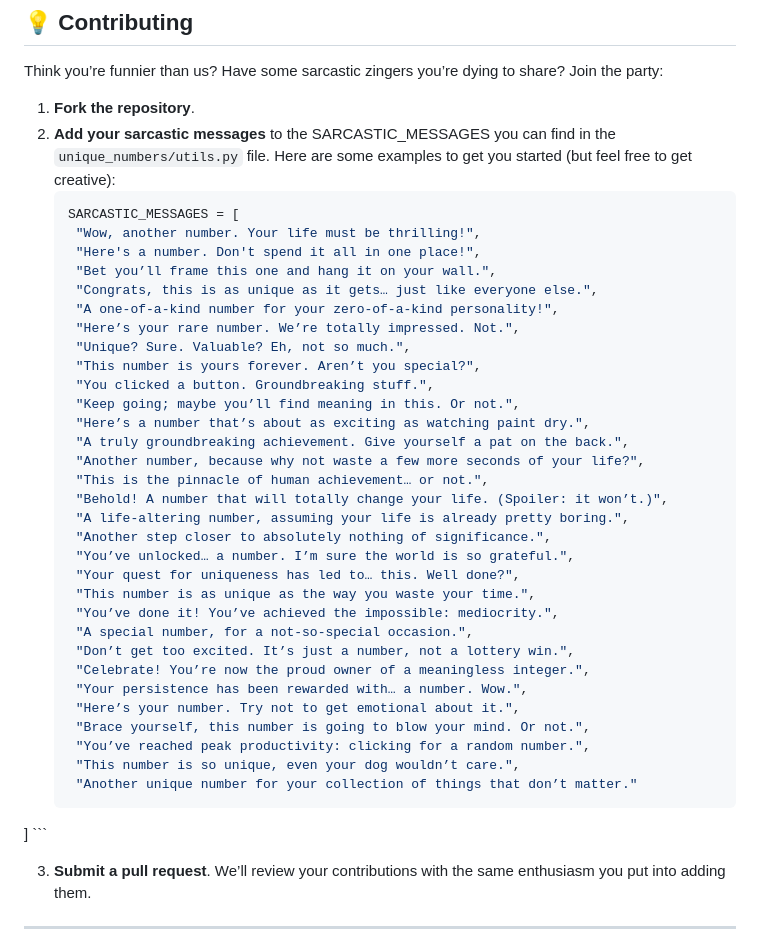
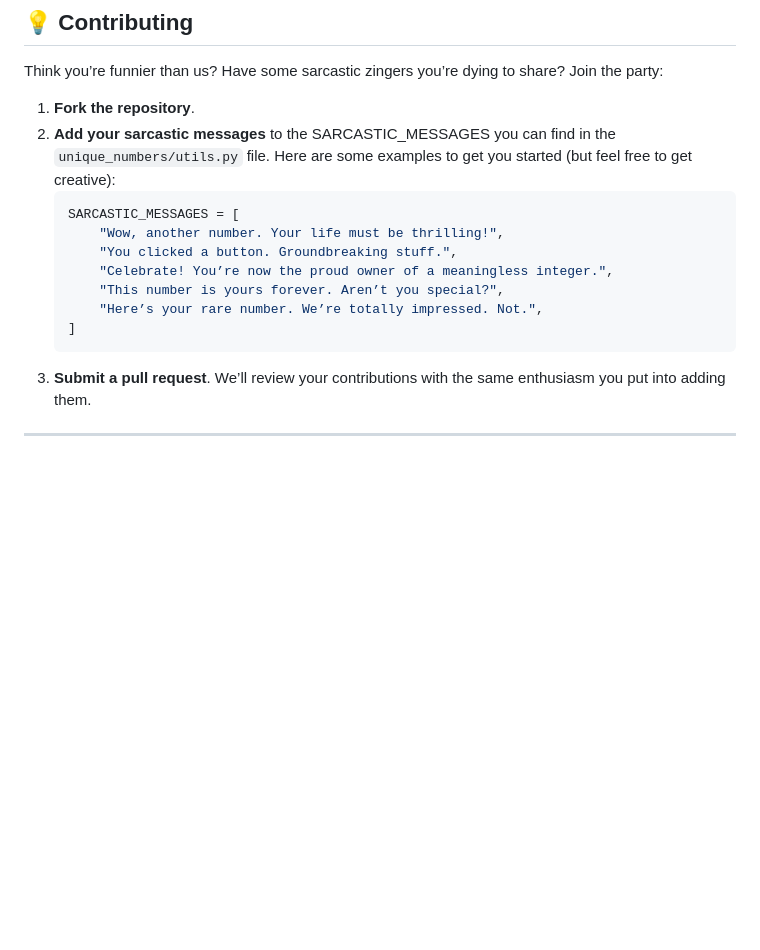
Before and after one commit to karaa1122/random-number, a Markdown page: README.md, the part around the change. GitHub-like rendering; blank space fills up the shorter version.

````diff
--- a/README.md
+++ b/README.md
@@ -79,39 +79,13 @@ Think you’re funnier than us? Have some sarcastic zingers you’re dying to sh
 2. **Add your sarcastic messages** to the SARCASTIC_MESSAGES you can find in the `unique_numbers/utils.py` file. Here are some examples to get you started (but feel free to get creative):
    ```python
    SARCASTIC_MESSAGES = [
-    "Wow, another number. Your life must be thrilling!",
-    "Here's a number. Don't spend it all in one place!",
-    "Bet you’ll frame this one and hang it on your wall.",
-    "Congrats, this is as unique as it gets… just like everyone else.",
-    "A one-of-a-kind number for your zero-of-a-kind personality!",
-    "Here’s your rare number. We’re totally impressed. Not.",
-    "Unique? Sure. Valuable? Eh, not so much.",
-    "This number is yours forever. Aren’t you special?",
-    "You clicked a button. Groundbreaking stuff.",
-    "Keep going; maybe you’ll find meaning in this. Or not.",
-    "Here’s a number that’s about as exciting as watching paint dry.",
-    "A truly groundbreaking achievement. Give yourself a pat on the back.",
-    "Another number, because why not waste a few more seconds of your life?",
-    "This is the pinnacle of human achievement… or not.",
-    "Behold! A number that will totally change your life. (Spoiler: it won’t.)",
-    "A life-altering number, assuming your life is already pretty boring.",
-    "Another step closer to absolutely nothing of significance.",
-    "You’ve unlocked… a number. I’m sure the world is so grateful.",
-    "Your quest for uniqueness has led to… this. Well done?",
-    "This number is as unique as the way you waste your time.",
-    "You’ve done it! You’ve achieved the impossible: mediocrity.",
-    "A special number, for a not-so-special occasion.",
-    "Don’t get too excited. It’s just a number, not a lottery win.",
-    "Celebrate! You’re now the proud owner of a meaningless integer.",
-    "Your persistence has been rewarded with… a number. Wow.",
-    "Here’s your number. Try not to get emotional about it.",
-    "Brace yourself, this number is going to blow your mind. Or not.",
-    "You’ve reached peak productivity: clicking for a random number.",
-    "This number is so unique, even your dog wouldn’t care.",
-    "Another unique number for your collection of things that don’t matter."
-]
-    ```
-
+       "Wow, another number. Your life must be thrilling!",
+       "You clicked a button. Groundbreaking stuff.",
+       "Celebrate! You’re now the proud owner of a meaningless integer.",
+       "This number is yours forever. Aren’t you special?",
+       "Here’s your rare number. We’re totally impressed. Not.",
+   ]
+   ```
 3. **Submit a pull request**. We’ll review your contributions with the same enthusiasm you put into adding them.
 
 ---
````
